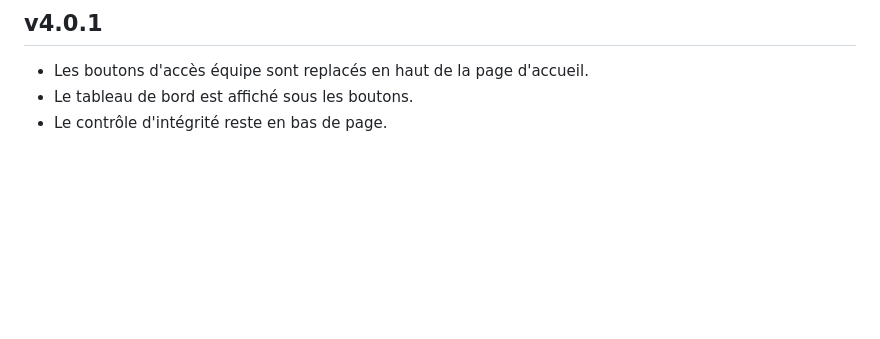
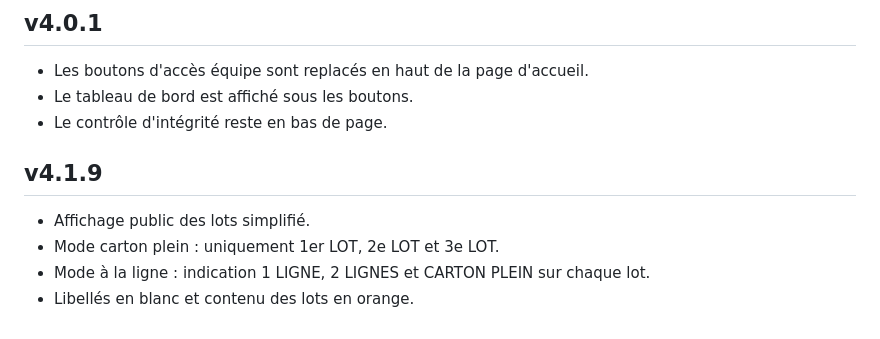
Before and after one commit to sebastiendesouza-tech/loto, a Markdown page: CHANGELOG.md, the part around the change. GitHub-like rendering; blank space fills up the shorter version.

```diff
--- a/CHANGELOG.md
+++ b/CHANGELOG.md
@@ -390,3 +390,9 @@
 - Les boutons d'accès équipe sont replacés en haut de la page d'accueil.
 - Le tableau de bord est affiché sous les boutons.
 - Le contrôle d'intégrité reste en bas de page.
+
+## v4.1.9
+- Affichage public des lots simplifié.
+- Mode carton plein : uniquement 1er LOT, 2e LOT et 3e LOT.
+- Mode à la ligne : indication 1 LIGNE, 2 LIGNES et CARTON PLEIN sur chaque lot.
+- Libellés en blanc et contenu des lots en orange.
```
Also changed, not shown: README_V4_1_9.md (added, +7 -0 lines).
